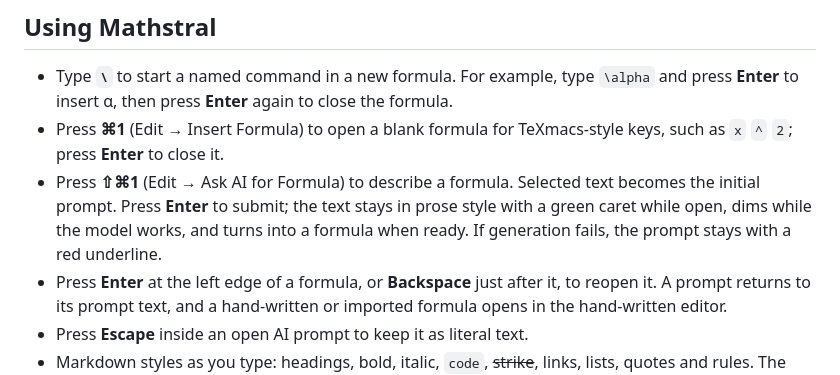
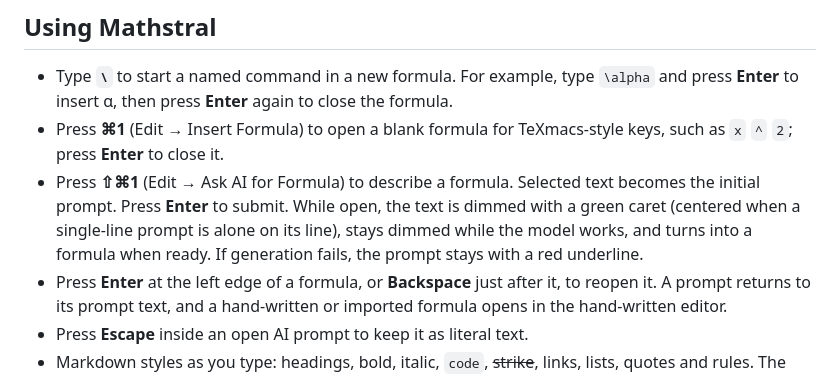
Before and after one commit to minimagate/LVTeX, a Markdown page: README.md, the part around the change. GitHub-like rendering.

Commit message:
Correct the AI prompt and caret descriptions in the docs

```diff
--- a/README.md
+++ b/README.md
@@ -51,9 +51,10 @@ Renderer benchmarks and their outputs are described in
 - Press **⌘1** (Edit → Insert Formula) to open a blank formula for TeXmacs-style keys,
   such as `x` `^` `2`; press **Enter** to close it.
 - Press **⇧⌘1** (Edit → Ask AI for Formula) to describe a formula. Selected text
-  becomes the initial prompt. Press **Enter** to submit; the text stays in prose style with
-  a green caret while open, dims while the model works, and turns into a formula when ready.
-  If generation fails, the prompt stays with a red underline.
+  becomes the initial prompt. Press **Enter** to submit. While open, the text is dimmed with
+  a green caret (centered when a single-line prompt is alone on its line), stays dimmed while
+  the model works, and turns into a formula when ready. If generation fails, the prompt stays
+  with a red underline.
 - Press **Enter** at the left edge of a formula, or **Backspace** just after it, to
   reopen it. A prompt returns to its prompt text, and a hand-written or imported formula
   opens in the hand-written editor.
```
Also changed, not shown: docs/EDITOR.md (+15 -13 lines).
